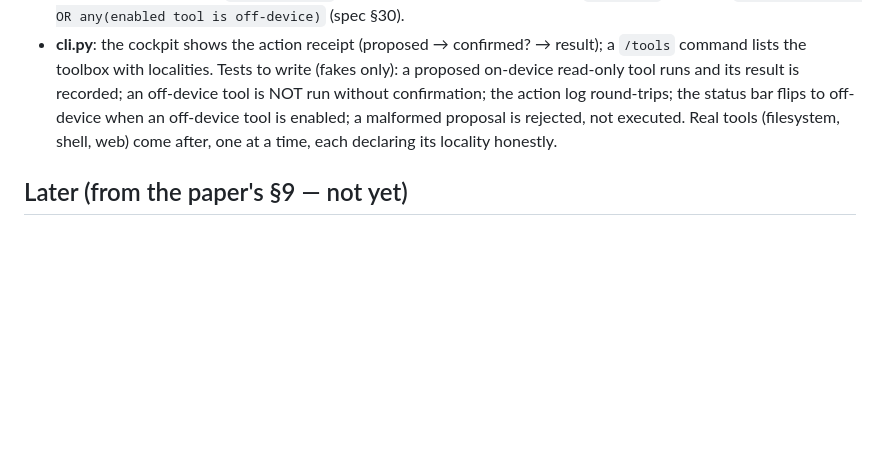
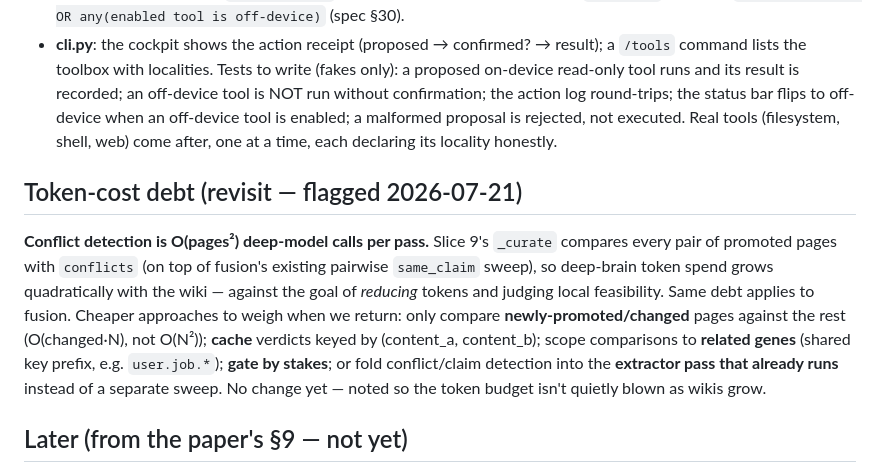
Before and after one commit to matbest/two-speed-mind, a Markdown page: docs/tasks.md, the part around the change. GitHub-like rendering; blank space fills up the shorter version.

Commit message:
Note token-cost debt: conflict/fusion pairwise sweeps are O(pages^2)
Slice 9's conflict detection adds an O(pages^2) deep-model pairwise
sweep per housekeeping pass (on top of fusion's same_claim sweep) -
quadratic deep-brain token spend as the wiki grows, against the goal
of reducing tokens. Flagged in docs/tasks.md with cheaper approaches
to weigh (incremental / cached / stakes-gated / extractor-folded).
No code change - noted for a later pass.

Co-Authored-By: Claude Fable 5 <noreply@anthropic.com>

```diff
--- a/docs/tasks.md
+++ b/docs/tasks.md
@@ -182,6 +182,18 @@ flips to off-device when an off-device tool is enabled; a malformed proposal is
 executed. Real tools (filesystem, shell, web) come after, one at a time, each declaring its
 locality honestly.
 
+## Token-cost debt (revisit — flagged 2026-07-21)
+
+**Conflict detection is O(pages²) deep-model calls per pass.** Slice 9's `_curate` compares every
+pair of promoted pages with `conflicts` (on top of fusion's existing pairwise `same_claim` sweep),
+so deep-brain token spend grows quadratically with the wiki — against the goal of *reducing* tokens
+and judging local feasibility. Same debt applies to fusion. Cheaper approaches to weigh when we
+return: only compare **newly-promoted/changed** pages against the rest (O(changed·N), not O(N²));
+**cache** verdicts keyed by (content_a, content_b); scope comparisons to **related genes** (shared
+key prefix, e.g. `user.job.*`); **gate by stakes**; or fold conflict/claim detection into the
+**extractor pass that already runs** instead of a separate sweep. No change yet — noted so the
+token budget isn't quietly blown as wikis grow.
+
 ## Later (from the paper's §9 — not yet)
 
 Closing the **freshness gap** (spec §16) — retrieval over the un-compiled buffer and the pools'
```
